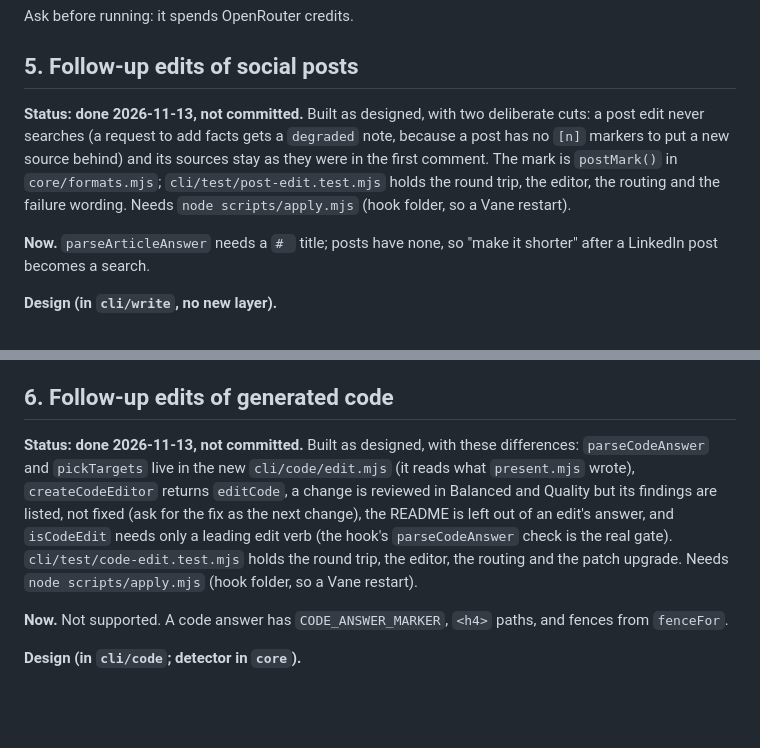
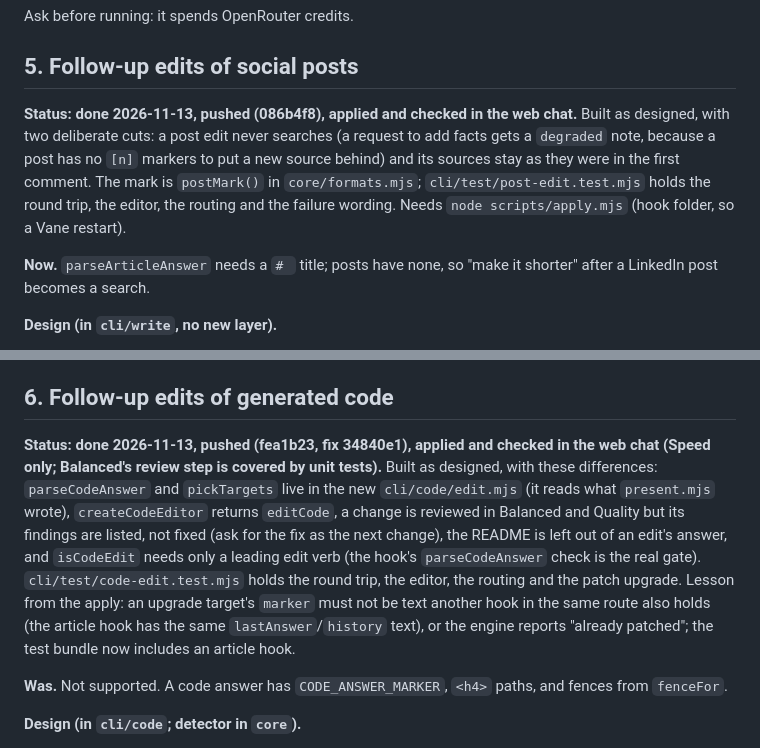
Before and after one commit to georgehadji/Fane, a Markdown page: plans/remaining-work.md, 2 parts joined by grey strips. Drawn GitHub-style; blank space fills up the shorter version.

Commit message:
docs: mark plan items 5 and 6 pushed and applied
Co-Authored-By: Claude Sonnet 5.5 <noreply@anthropic.com>

```diff
--- a/plans/remaining-work.md
+++ b/plans/remaining-work.md
@@ -68,7 +68,7 @@ Ask before running: it spends OpenRouter credits.
 
 ## 5. Follow-up edits of social posts
 
-**Status: done 2026-11-13, not committed.** Built as designed, with two deliberate cuts: a post edit never searches (a request to add facts gets a `degraded` note, because a post has no `[n]` markers to put a new source behind) and its sources stay as they were in the first comment. The mark is `postMark()` in `core/formats.mjs`; `cli/test/post-edit.test.mjs` holds the round trip, the editor, the routing and the failure wording. Needs `node scripts/apply.mjs` (hook folder, so a Vane restart).
+**Status: done 2026-11-13, pushed (086b4f8), applied and checked in the web chat.** Built as designed, with two deliberate cuts: a post edit never searches (a request to add facts gets a `degraded` note, because a post has no `[n]` markers to put a new source behind) and its sources stay as they were in the first comment. The mark is `postMark()` in `core/formats.mjs`; `cli/test/post-edit.test.mjs` holds the round trip, the editor, the routing and the failure wording. Needs `node scripts/apply.mjs` (hook folder, so a Vane restart).
 
 **Now.** `parseArticleAnswer` needs a `# ` title; posts have none, so "make it shorter" after a LinkedIn post becomes a search.
 
@@ -83,9 +83,9 @@ Ask before running: it spends OpenRouter credits.
 
 ## 6. Follow-up edits of generated code
 
-**Status: done 2026-11-13, not committed.** Built as designed, with these differences: `parseCodeAnswer` and `pickTargets` live in the new `cli/code/edit.mjs` (it reads what `present.mjs` wrote), `createCodeEditor` returns `editCode`, a change is reviewed in Balanced and Quality but its findings are listed, not fixed (ask for the fix as the next change), the README is left out of an edit's answer, and `isCodeEdit` needs only a leading edit verb (the hook's `parseCodeAnswer` check is the real gate). `cli/test/code-edit.test.mjs` holds the round trip, the editor, the routing and the patch upgrade. Needs `node scripts/apply.mjs` (hook folder, so a Vane restart).
+**Status: done 2026-11-13, pushed (fea1b23, fix 34840e1), applied and checked in the web chat (Speed only; Balanced's review step is covered by unit tests).** Built as designed, with these differences: `parseCodeAnswer` and `pickTargets` live in the new `cli/code/edit.mjs` (it reads what `present.mjs` wrote), `createCodeEditor` returns `editCode`, a change is reviewed in Balanced and Quality but its findings are listed, not fixed (ask for the fix as the next change), the README is left out of an edit's answer, and `isCodeEdit` needs only a leading edit verb (the hook's `parseCodeAnswer` check is the real gate). `cli/test/code-edit.test.mjs` holds the round trip, the editor, the routing and the patch upgrade. Lesson from the apply: an upgrade target's `marker` must not be text another hook in the same route also holds (the article hook has the same `lastAnswer`/`history` text), or the engine reports "already patched"; the test bundle now includes an article hook.
 
-**Now.** Not supported. A code answer has `CODE_ANSWER_MARKER`, `<h4>` paths, and fences from `fenceFor`.
+**Was.** Not supported. A code answer has `CODE_ANSWER_MARKER`, `<h4>` paths, and fences from `fenceFor`.
 
 **Design (in `cli/code`; detector in `core`).**
 
```
